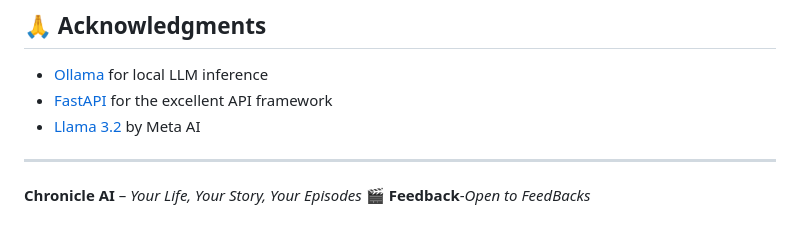
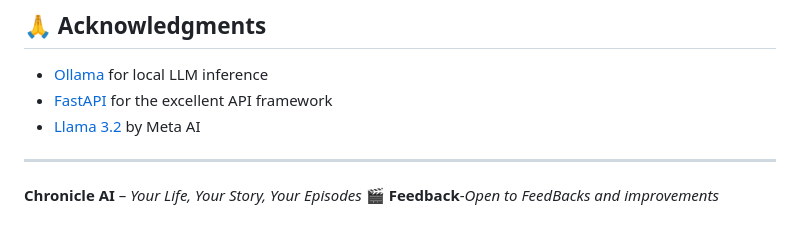
Before and after one commit to RijuSaha-01/Chronicle-AI, a Markdown page: README.md, the part around the change. Drawn GitHub-style.

```diff
--- a/README.md
+++ b/README.md
@@ -345,4 +345,4 @@ This project is licensed under the MIT License - see the [LICENSE](LICENSE) file
 ---
 
 **Chronicle AI** – *Your Life, Your Story, Your Episodes* 🎬
-**Feedback**-*Open to FeedBacks*
+**Feedback**-*Open to FeedBacks and improvements*
```
